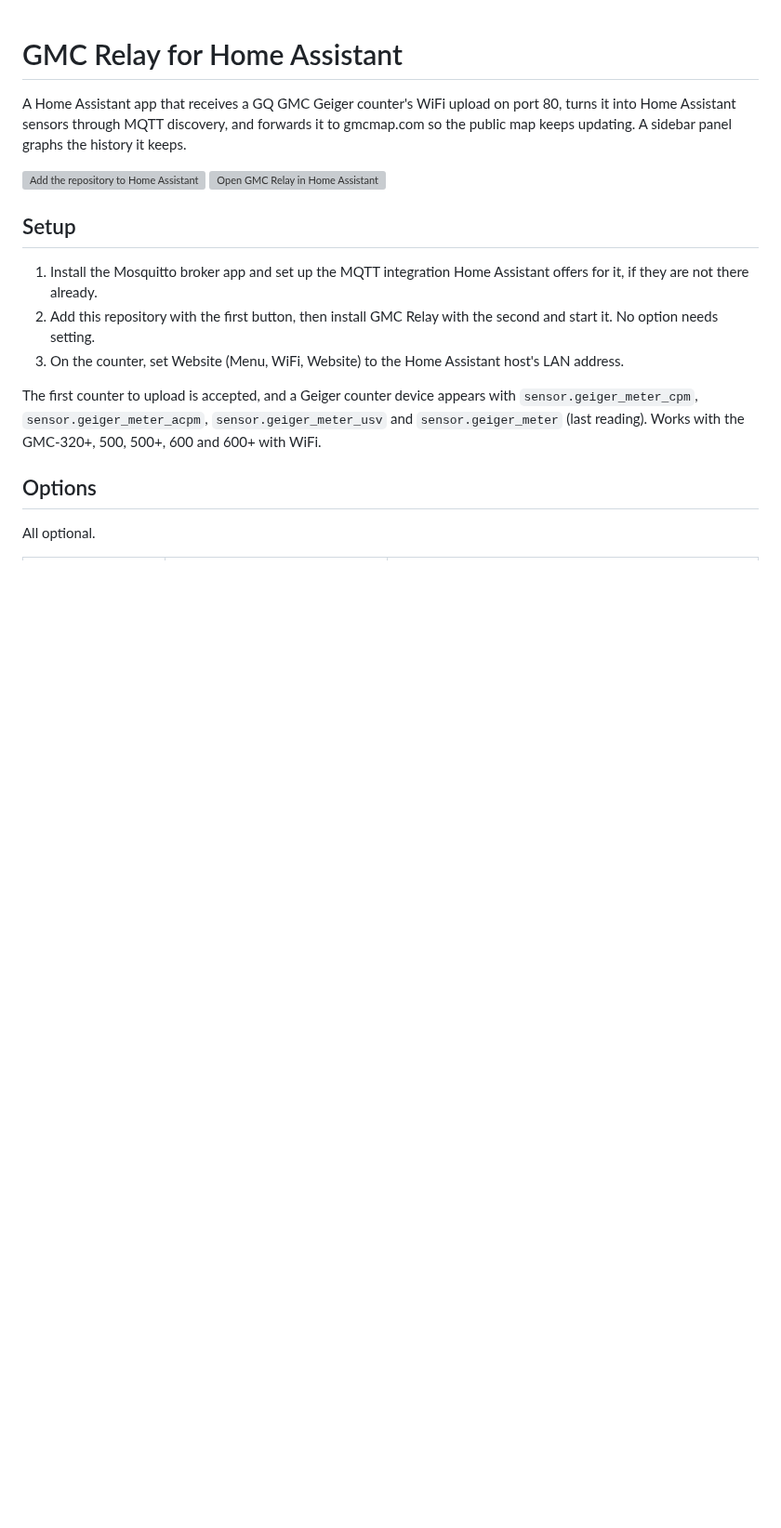
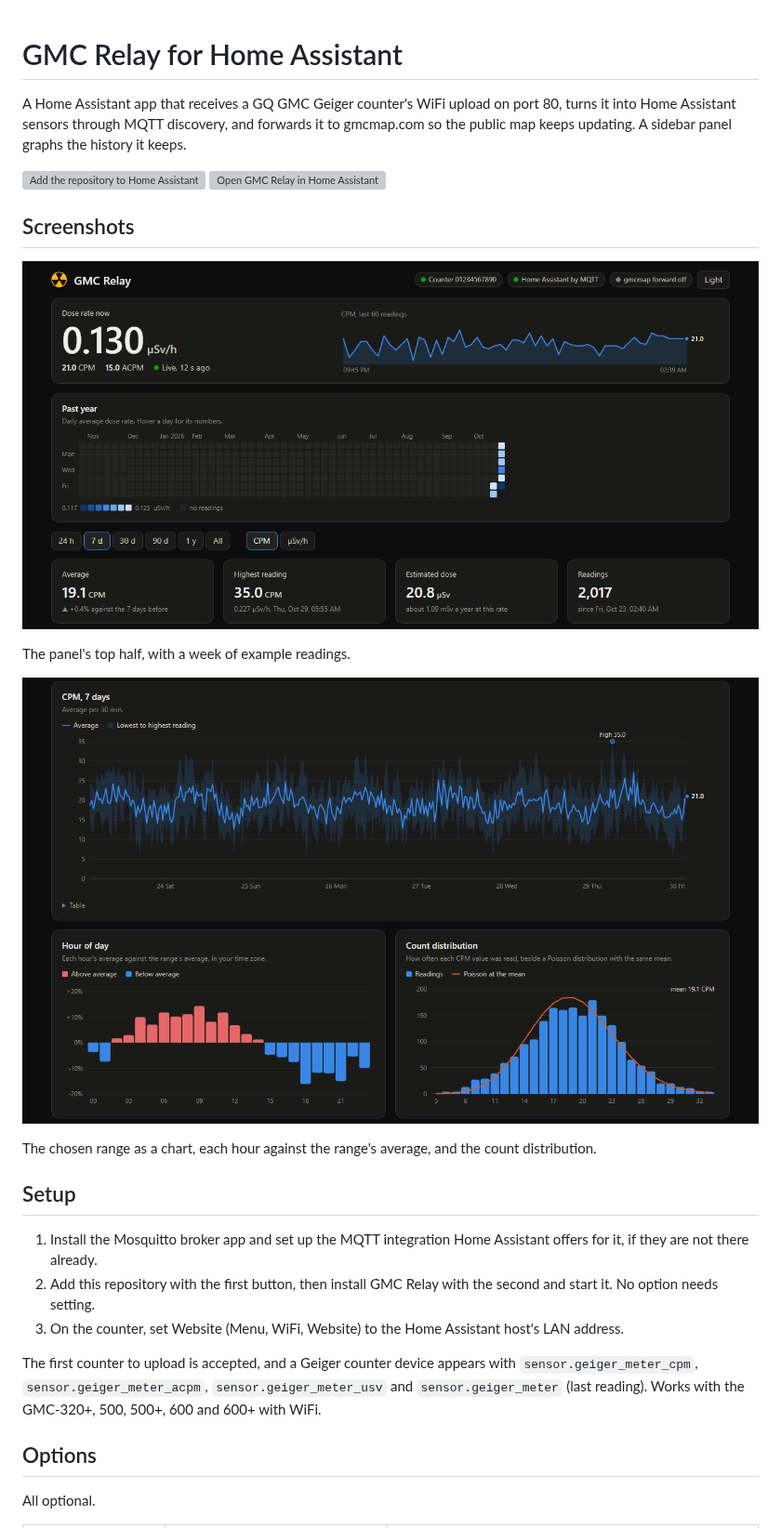
Before and after one commit to heidrickla/ha-gmc-relay, a Markdown page: README.md, the part around the change. Shown at 93% size. Rendered like a GitHub page; pictures changed too: docs/images/charts.png (added), docs/images/panel.png (added); blank space fills up the shorter version; grey boxes are pictures that could not be loaded.

Commit message:
The README shows the panel and its charts

```diff
--- a/README.md
+++ b/README.md
@@ -4,6 +4,16 @@ A Home Assistant app that receives a GQ GMC Geiger counter's WiFi upload on port
 
 [![Add the repository to Home Assistant](https://my.home-assistant.io/badges/supervisor_add_addon_repository.svg)](https://my.home-assistant.io/redirect/supervisor_add_addon_repository/?repository_url=https%3A%2F%2Fgithub.com%2Fheidrickla%2Fha-gmc-relay)
 [![Open GMC Relay in Home Assistant](https://my.home-assistant.io/badges/supervisor_addon.svg)](https://my.home-assistant.io/redirect/supervisor_addon/?addon=193d9a14_gmc_relay&repository_url=https%3A%2F%2Fgithub.com%2Fheidrickla%2Fha-gmc-relay)
+
+## Screenshots
+
+![The GMC Relay panel with the dose rate now, the last 60 readings, a year of daily averages and the week's figures](docs/images/panel.png)
+
+The panel's top half, with a week of example readings.
+
+![The week's CPM chart, the hour-of-day chart and the count distribution beside a Poisson curve](docs/images/charts.png)
+
+The chosen range as a chart, each hour against the range's average, and the count distribution.
 
 ## Setup
 
```
